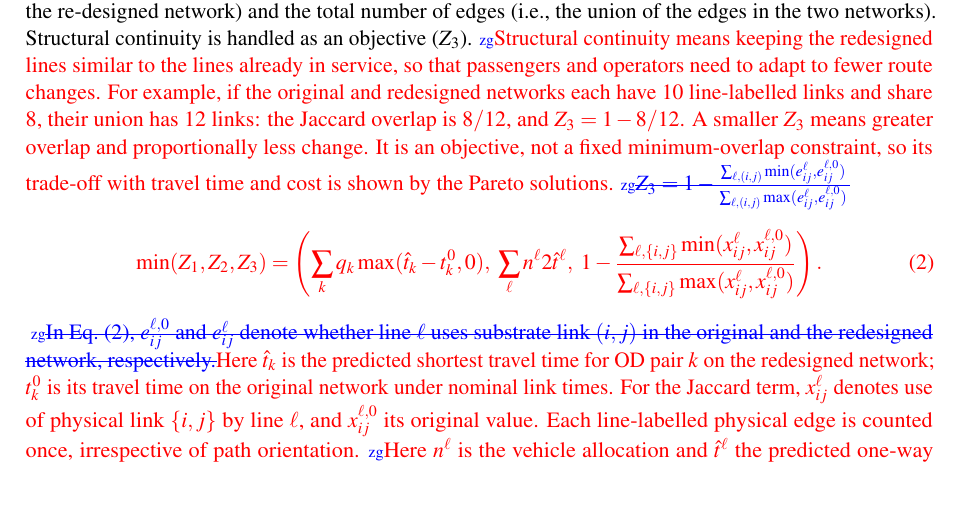
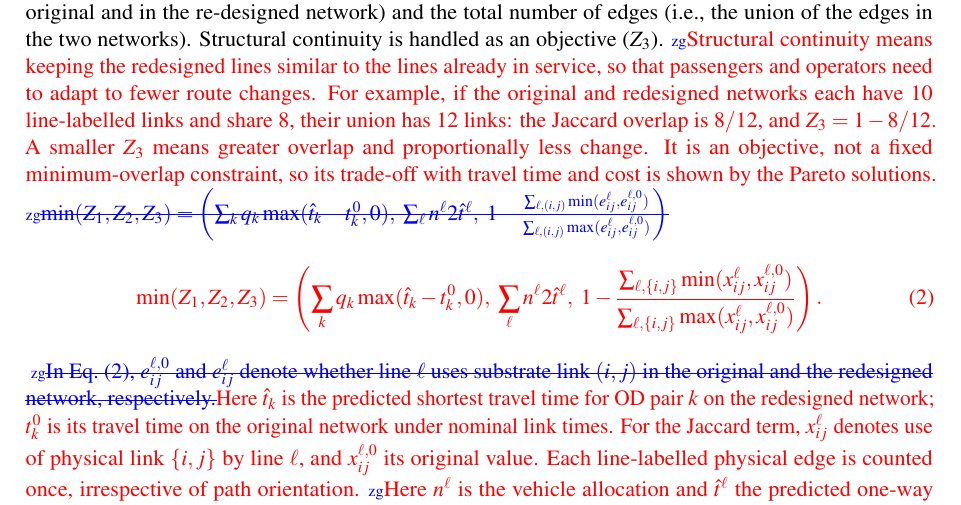
Before and after one commit to zihao-guo/P2-5_CASPT_paper, a LaTeX document (main.tex): part of page 3 of 10, cut so that both start at the same text. Compiled offline with pdfLaTeX.

Commit message:
Show all original objectives in revision markup

```diff
--- a/main.tex
+++ b/main.tex
@@ -164,7 +164,7 @@ The main contribution of this paper is to assess the potential of predict-then-o
 \rev{zg}{}{Vehicles operating on line $\ell$ are assumed to traverse its path in both directions, with symmetric travel times. If $t^\ell$ is its one-way travel time and $n^\ell$ vehicles are assigned, its headway is $h^\ell=2t^\ell/n^\ell$. Assuming random passenger arrivals, average waiting time is $w^\ell=h^\ell/2$. A transfer to another line adds that line's expected waiting time and a fixed five-minute penalty. The virtual graph makes these boarding and transfer costs explicit when evaluating passenger paths.}
 
 We formulate our public transport network adaptation problem as a three-objective optimization, as expressed in~\eqref{eq:objectives}. The first objective, $Z_1$, minimizes passenger travel time deterioration, where $q_k$ represents the travel demand flow. The use of $\max(\hat t_k-t_k^0,0)$ guarantees that only travel-time increases relative to the nominal benchmark are penalized, thereby avoiding situations where improvements for certain OD pairs compensate for deterioration in others. The second objective $Z_2$ minimizes operational costs through total vehicle-hours. The third objective $Z_3$ minimizes network structural changes using the Jaccard index, calculated as the ratio between the number of shared edges (i.e., those present both in the original and in the re-designed network) and the total number of edges (i.e., the union of the edges in the two networks). Structural continuity is handled as an objective ($Z_3$). \rev{zg}{}{Structural continuity means keeping the redesigned lines similar to the lines already in service, so that passengers and operators need to adapt to fewer route changes. For example, if the original and redesigned networks each have 10 line-labelled links and share 8, their union has 12 links: the Jaccard overlap is $8/12$, and $Z_3=1-8/12$. A smaller $Z_3$ means greater overlap and proportionally less change. It is an objective, not a fixed minimum-overlap constraint, so its trade-off with travel time and cost is shown by the Pareto solutions.}
-\rev{zg}{$Z_3=1-\frac{\sum_{\ell,(i,j)}\min(e_{ij}^\ell,e_{ij}^{\ell,0})}{\sum_{\ell,(i,j)}\max(e_{ij}^\ell,e_{ij}^{\ell,0})}$}{\begin{equation}
+\rev{zg}{$\min (Z_1,Z_2,Z_3)=\left(\sum_k q_k\max(\hat t_k-t_k^0,0),\ \sum_\ell n^\ell 2\hat t^\ell,\ 1-\frac{\sum_{\ell,(i,j)}\min(e_{ij}^\ell,e_{ij}^{\ell,0})}{\sum_{\ell,(i,j)}\max(e_{ij}^\ell,e_{ij}^{\ell,0})}\right)$}{\begin{equation}
 \min (Z_1,Z_2,Z_3)=\left(\sum_k q_k\max(\hat t_k-t_k^0,0),\ \sum_{\ell}n^\ell 2\hat t^\ell,\ 1-\frac{\sum_{\ell,\{i,j\}}\min(x_{ij}^\ell,x_{ij}^{\ell,0})}{\sum_{\ell,\{i,j\}}\max(x_{ij}^\ell,x_{ij}^{\ell,0})}\right).
 \label{eq:objectives}
 \end{equation}}
```
Also changed, not shown: main.pdf, submission.pdf.
